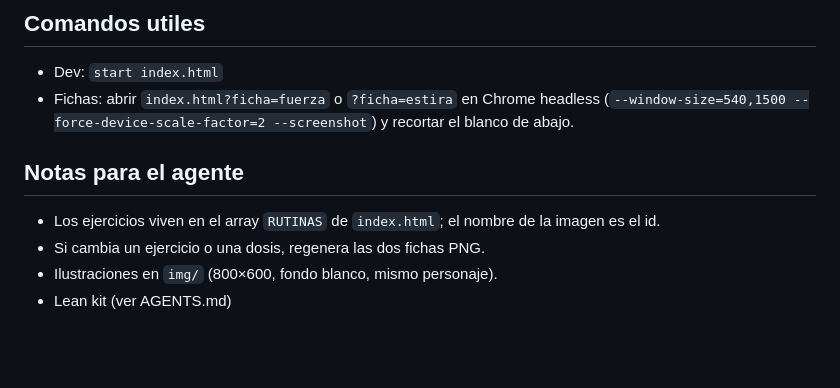
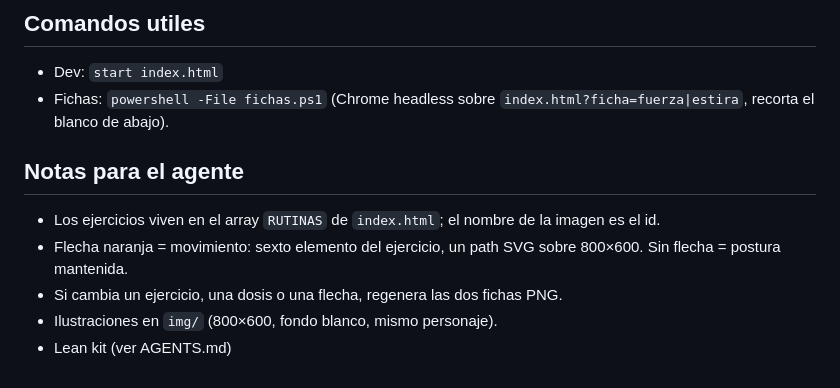
Before and after one commit to Marcos1995/Stretching, a Markdown page: PROJECT.md, the part around the change. Drawn GitHub-style; blank space fills up the shorter version.

```diff
--- a/PROJECT.md
+++ b/PROJECT.md
@@ -16,10 +16,11 @@
 
 ## Comandos utiles
 - Dev: `start index.html`
-- Fichas: abrir `index.html?ficha=fuerza` o `?ficha=estira` en Chrome headless (`--window-size=540,1500 --force-device-scale-factor=2 --screenshot`) y recortar el blanco de abajo.
+- Fichas: `powershell -File fichas.ps1` (Chrome headless sobre `index.html?ficha=fuerza|estira`, recorta el blanco de abajo).
 
 ## Notas para el agente
 - Los ejercicios viven en el array `RUTINAS` de `index.html`; el nombre de la imagen es el id.
-- Si cambia un ejercicio o una dosis, regenera las dos fichas PNG.
+- Flecha naranja = movimiento: sexto elemento del ejercicio, un path SVG sobre 800×600. Sin flecha = postura mantenida.
+- Si cambia un ejercicio, una dosis o una flecha, regenera las dos fichas PNG.
 - Ilustraciones en `img/` (800×600, fondo blanco, mismo personaje).
 - Lean kit (ver AGENTS.md)
```
Also changed, not shown: README.md (+1 -1 lines), graphify-out/GRAPH_REPORT.md (+13 -5 lines), resumen-estira.png, resumen-fuerza.png, 7 other files.
